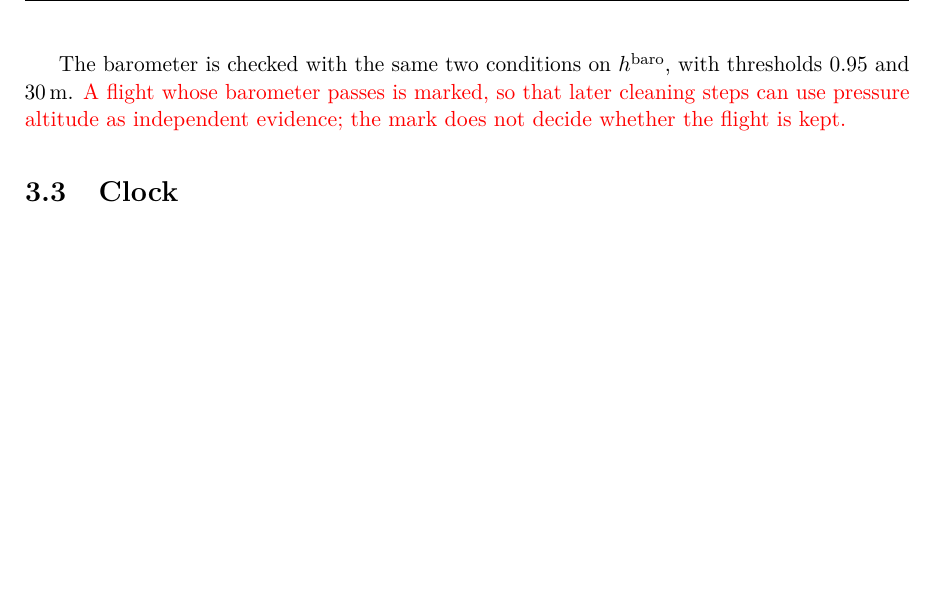
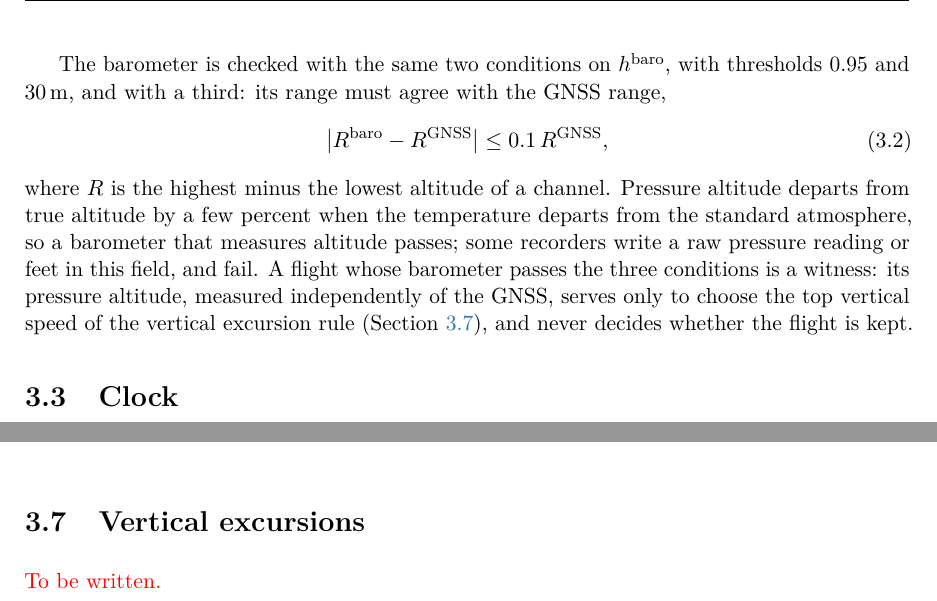
Before and after one commit to matteodisante/xc-dynamics, a LaTeX thesis (thesis/main.tex, which reads thesis/chapters/preprocessing.tex, thesis/generated/tex/config.tex): part of page 9 of 15 before the commit and two parts of pages 9 and 13 of 15 after it, the two joined at a grey line, cut so that both start at the same text, the shorter picture padded with empty space. Compiled offline with pdfLaTeX.

Commit message:
Describe the third condition of the barometer witness
The witness now also needs a pressure range that agrees with the GNSS range,
and its only use is to choose the top vertical speed, so the sentence in red
becomes the condition and its use, citing a new section on vertical
excursions that holds its place until it is written.

Co-Authored-By: Claude Opus 5.5 <noreply@anthropic.com>

```diff
--- a/thesis/chapters/preprocessing.tex
+++ b/thesis/chapters/preprocessing.tex
@@ -50,9 +50,20 @@ altitude is never substituted for a missing GNSS value.
 
 The barometer is checked with the same two conditions on $h^{\mathrm{baro}}$, with
 thresholds \cfgAltitudeBaroWitnessPresentMin\ and
-\SI{\cfgAltitudeBaroWitnessMinRangeM}{\metre}. \textcolor{red}{A flight whose
-barometer passes is marked, so that later cleaning steps can use pressure altitude as
-independent evidence; the mark does not decide whether the flight is kept.}
+\SI{\cfgAltitudeBaroWitnessMinRangeM}{\metre}, and with a third: its range must agree
+with the GNSS range,
+\begin{equation}
+  \bigl|R^{\mathrm{baro}}-R^{\mathrm{GNSS}}\bigr|
+  \leq\cfgAltitudeBaroWitnessRangeTolerance\,R^{\mathrm{GNSS}},
+  \label{eq:baro-witness}
+\end{equation}
+where $R$ is the highest minus the lowest altitude of a channel. Pressure altitude
+departs from true altitude by a few percent when the temperature departs from the
+standard atmosphere, so a barometer that measures altitude passes; some recorders write
+a raw pressure reading or feet in this field, and fail. A flight whose barometer passes
+the three conditions is a witness: its pressure altitude, measured independently of the
+GNSS, serves only to choose the top vertical speed of the vertical excursion rule
+(Section~\ref{sec:vertical}), and never decides whether the flight is kept.
 
 \section{Clock}
 \label{sec:clock}
@@ -289,3 +300,7 @@ that it deletes.}
 \label{tab:excursion-windows}
 \input{generated/tex/preprocessing-excursion}
 \end{table}
+
+\section{Vertical excursions}
+\label{sec:vertical}
+\textcolor{red}{To be written.}
--- a/thesis/generated/tex/config.tex
+++ b/thesis/generated/tex/config.tex
@@ -3,6 +3,7 @@
 \newcommand{\cfgAltitudeGnssMinRangeM}{30}
 \newcommand{\cfgAltitudeBaroWitnessPresentMin}{0.95}
 \newcommand{\cfgAltitudeBaroWitnessMinRangeM}{30}
+\newcommand{\cfgAltitudeBaroWitnessRangeTolerance}{0.1}
 \newcommand{\cfgSpeedMaxKmhPara}{100}
 \newcommand{\cfgSpeedMaxKmhHang}{175}
 \newcommand{\cfgSpeedMedianMaxKmhPara}{70}
```
